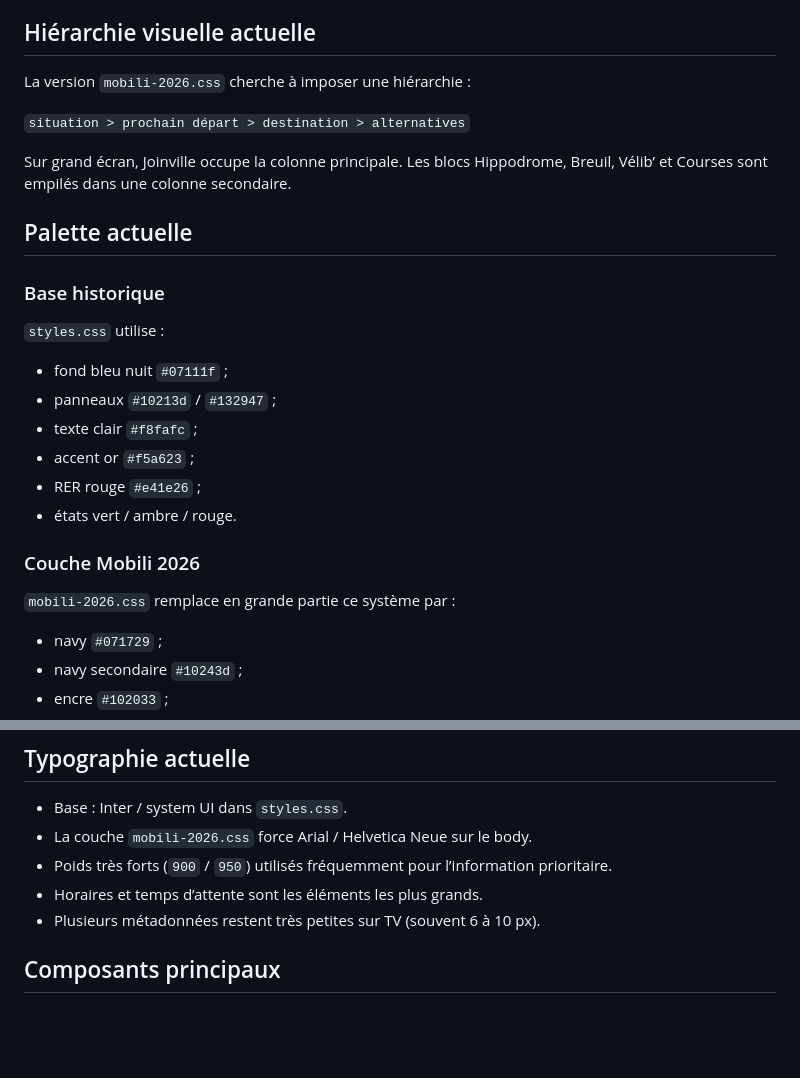
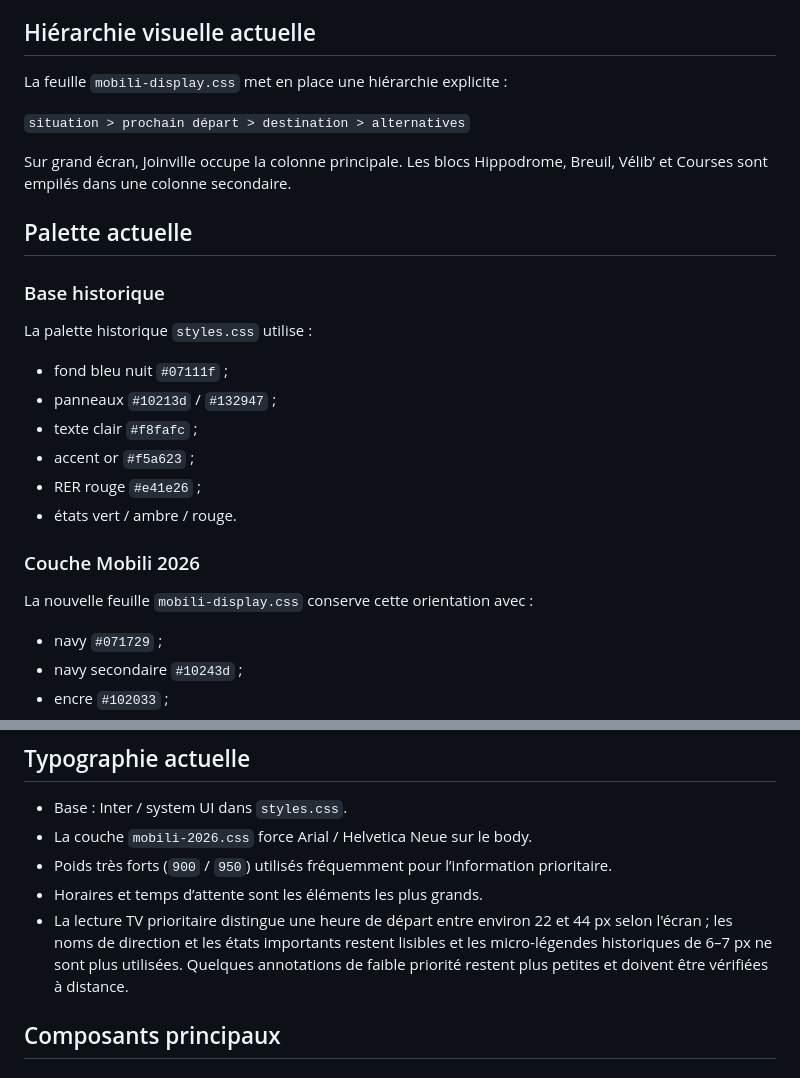
Before and after one commit to plero75/mobili, a Markdown page: DESIGN.md, 2 parts joined by grey strips. Rendered like a GitHub page; blank space fills up the shorter version.

```diff
--- a/DESIGN.md
+++ b/DESIGN.md
@@ -30,7 +31,7 @@ Cette structure est essentiellement fixe et spatiale. Elle ne correspond pas enc
 
 ## Hiérarchie visuelle actuelle
 
-La version `mobili-2026.css` cherche à imposer une hiérarchie :
+La feuille `mobili-display.css` met en place une hiérarchie explicite :
 
 `situation > prochain départ > destination > alternatives`
 
@@ -40,7 +41,7 @@ Sur grand écran, Joinville occupe la colonne principale. Les blocs Hippodrome,
 
 ### Base historique
 
-`styles.css` utilise :
+La palette historique `styles.css` utilise :
 
 - fond bleu nuit `#07111f` ;
 - panneaux `#10213d` / `#132947` ;
@@ -51,7 +52,7 @@ Sur grand écran, Joinville occupe la colonne principale. Les blocs Hippodrome,
 
 ### Couche Mobili 2026
 
-`mobili-2026.css` remplace en grande partie ce système par :
+La nouvelle feuille `mobili-display.css` conserve cette orientation avec :
 
 - navy `#071729` ;
 - navy secondaire `#10243d` ;
@@ -72,7 +73,7 @@ Les panneaux deviennent majoritairement blancs avec en-têtes anthracite / bleu
 - La couche `mobili-2026.css` force Arial / Helvetica Neue sur le body.
 - Poids très forts (`900` / `950`) utilisés fréquemment pour l’information prioritaire.
 - Horaires et temps d’attente sont les éléments les plus grands.
-- Plusieurs métadonnées restent très petites sur TV (souvent 6 à 10 px).
+- La lecture TV prioritaire distingue une heure de départ entre environ 22 et 44 px selon l'écran ; les noms de direction et les états importants restent lisibles et les micro-légendes historiques de 6–7 px ne sont plus utilisées. Quelques annotations de faible priorité restent plus petites et doivent être vérifiées à distance.
 
 ## Composants principaux
 
```
Also changed, not shown: other parts of DESIGN.md (+21 -10 lines).
